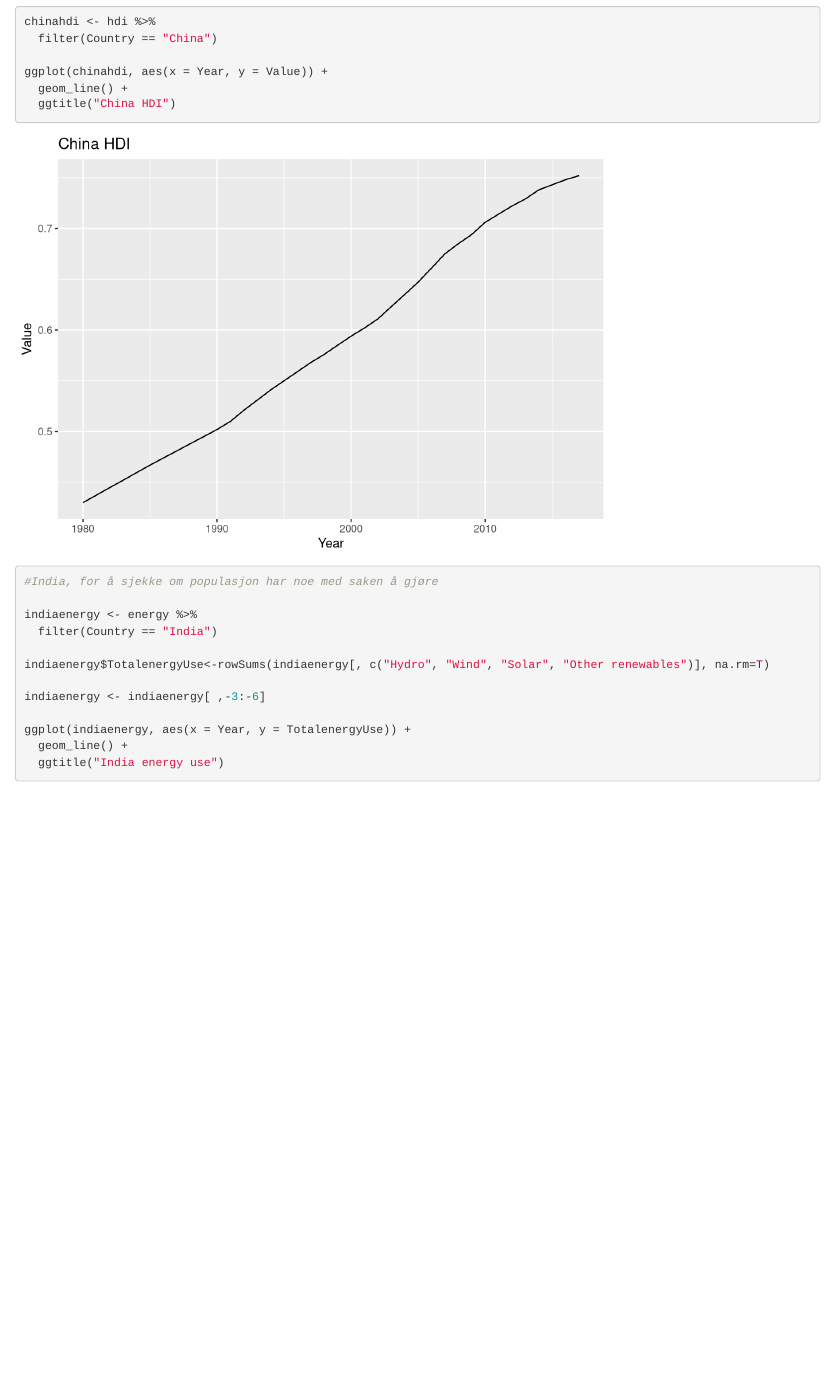
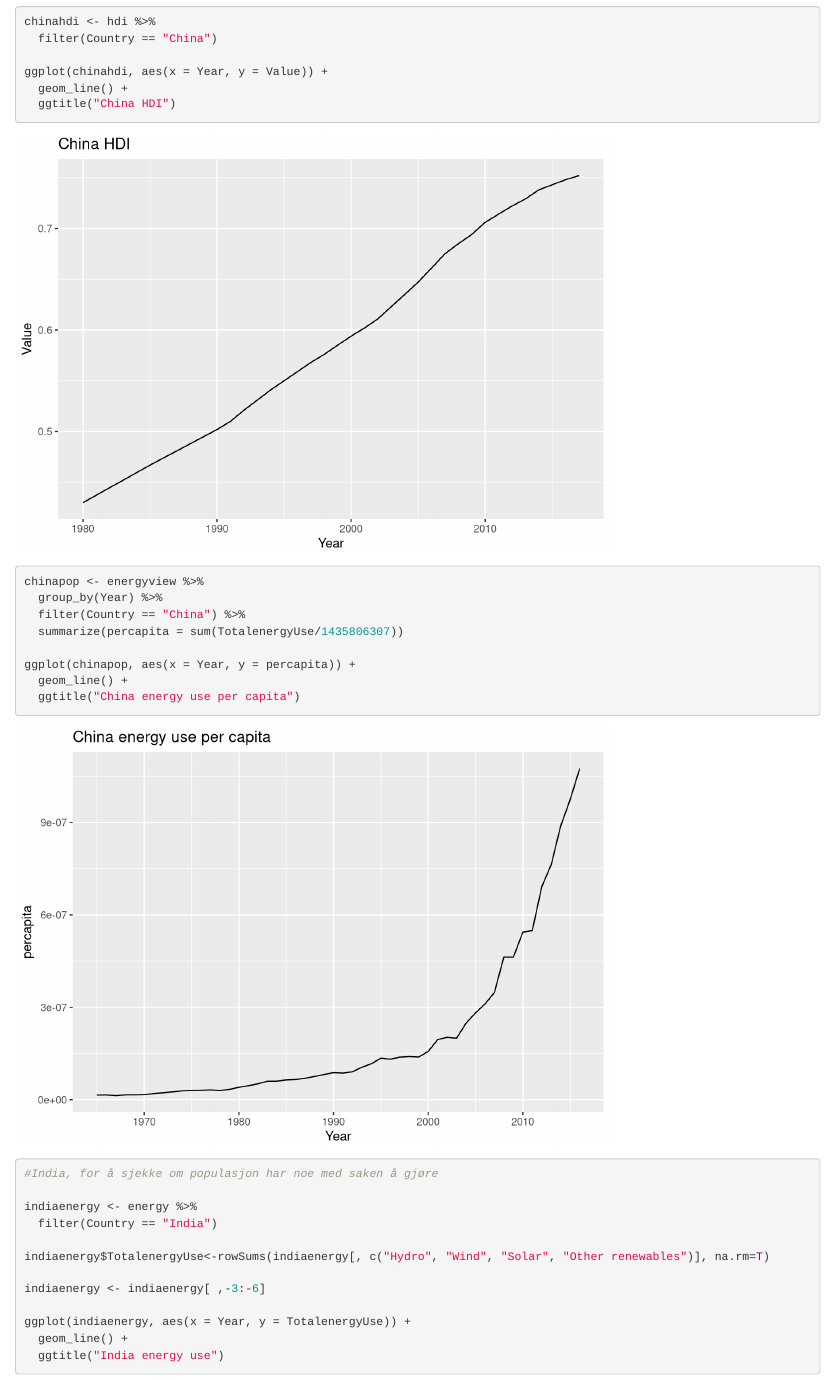
Before and after one commit to Kribjer/Samarbeid-skygge, an R Markdown document (Dataproject.Rmd): the page in a window 1100 px wide, from 7940 px down. Rendered offline with R 4.5, knitr and Pandoc, with nearby package versions; some code elsewhere in the file could not run offline; the gapminder table comes from the copy in Python's plotly package.

Commit message:
Fix for china

````diff
--- a/Dataproject.Rmd
+++ b/Dataproject.Rmd
@@ -160,8 +160,14 @@ ggplot(chinahdi, aes(x = Year, y = Value)) +
   geom_line() +
   ggtitle("China HDI")
 
+chinapop <- energyview %>%
+  group_by(Year) %>%
+  filter(Country == "China") %>%
+  summarize(percapita = sum(TotalenergyUse/1435806307))
 
-
+ggplot(chinapop, aes(x = Year, y = percapita)) +
+  geom_line() +
+  ggtitle("China energy use per capita")
 ```
 
 ```{r}
````
